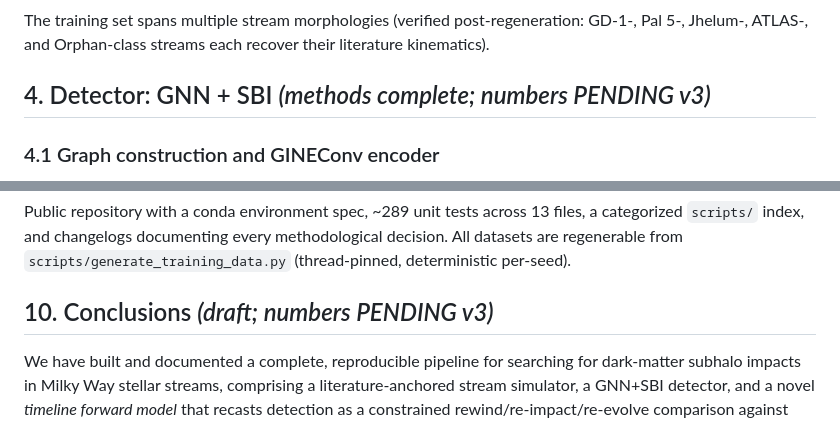
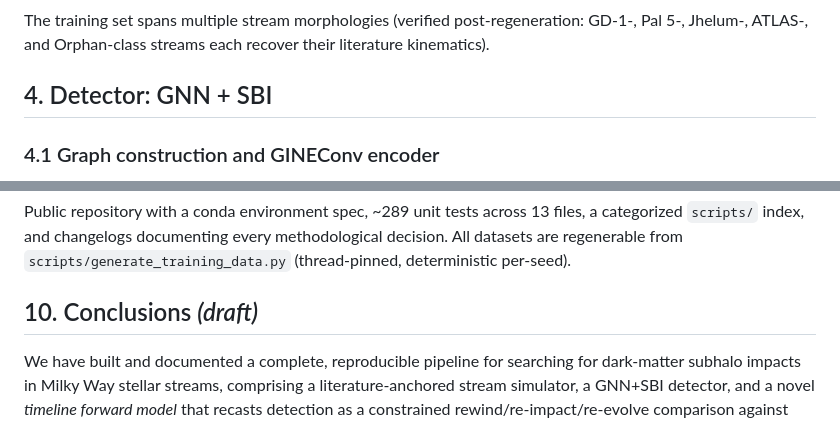
Before and after one commit to Gigachad6542/stellar-stream-dm, a Markdown page: paper/manuscript.md, 2 parts joined by grey strips. Rendered like a GitHub page.

Commit message:
Paper: clear stale PENDING headers on §4/§10 (now have v3 numbers)
Co-Authored-By: Claude Opus 4.8 <noreply@anthropic.com>

```diff
--- a/paper/manuscript.md
+++ b/paper/manuscript.md
@@ -157,7 +157,7 @@ The training set spans multiple stream morphologies (verified post-regeneration:
 GD-1-, Pal 5-, Jhelum-, ATLAS-, and Orphan-class streams each recover their
 literature kinematics).
 
-## 4. Detector: GNN + SBI *(methods complete; numbers PENDING v3)*
+## 4. Detector: GNN + SBI
 
 ### 4.1 Graph construction and GINEConv encoder
 Each stream's member stars are assembled into a k-nearest-neighbour graph
@@ -313,7 +313,7 @@ a categorized `scripts/` index, and changelogs documenting every methodological
 decision. All datasets are regenerable from `scripts/generate_training_data.py`
 (thread-pinned, deterministic per-seed).
 
-## 10. Conclusions *(draft; numbers PENDING v3)*
+## 10. Conclusions *(draft)*
 
 We have built and documented a complete, reproducible pipeline for searching for
 dark-matter subhalo impacts in Milky Way stellar streams, comprising a
```
